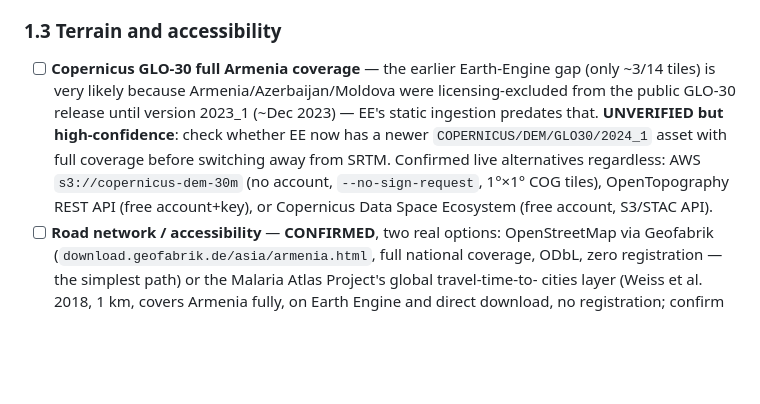
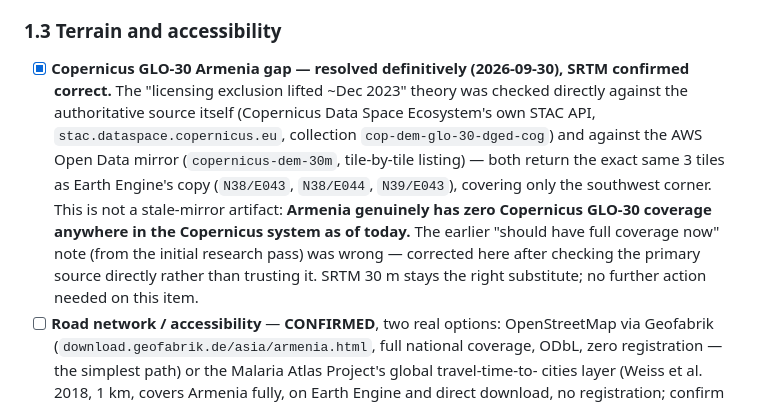
Before and after one commit to Narek-Ohanyan/antar, a Markdown page: ROADMAP.md, the part around the change. Rendered like a GitHub page; blank space fills up the shorter version.

Commit message:
Confirm Armenia's Copernicus GLO-30 gap is real, not a stale mirror
Checked the AWS bucket and Copernicus Data Space Ecosystem's own STAC API
directly instead of trusting the earlier "should be fixed by now" guess --
both show the exact same 3-tile gap as Earth Engine. SRTM stays correct.

```diff
--- a/ROADMAP.md
+++ b/ROADMAP.md
@@ -83,14 +83,17 @@ aren't.
       (2-3 stations) — not pulled, supplementary only if ever needed.
 
 ### 1.3 Terrain and accessibility
-- [ ] **Copernicus GLO-30 full Armenia coverage** — the earlier Earth-Engine gap (only ~3/14
-      tiles) is very likely because Armenia/Azerbaijan/Moldova were licensing-excluded from the
-      public GLO-30 release until version 2023_1 (~Dec 2023) — EE's static ingestion predates
-      that. **UNVERIFIED but high-confidence**: check whether EE now has a newer
-      `COPERNICUS/DEM/GLO30/2024_1` asset with full coverage before switching away from SRTM.
-      Confirmed live alternatives regardless: AWS `s3://copernicus-dem-30m` (no account,
-      `--no-sign-request`, 1°×1° COG tiles), OpenTopography REST API (free account+key), or
-      Copernicus Data Space Ecosystem (free account, S3/STAC API).
+- [x] **Copernicus GLO-30 Armenia gap — resolved definitively (2026-09-30), SRTM confirmed
+      correct.** The "licensing exclusion lifted ~Dec 2023" theory was checked directly against
+      the authoritative source itself (Copernicus Data Space Ecosystem's own STAC API,
+      `stac.dataspace.copernicus.eu`, collection `cop-dem-glo-30-dged-cog`) and against the AWS
+      Open Data mirror (`copernicus-dem-30m`, tile-by-tile listing) — both return the exact same
+      3 tiles as Earth Engine's copy (`N38/E043`, `N38/E044`, `N39/E043`), covering only the
+      southwest corner. This is not a stale-mirror artifact: **Armenia genuinely has zero
+      Copernicus GLO-30 coverage anywhere in the Copernicus system as of today.** The earlier
+      "should have full coverage now" note (from the initial research pass) was wrong — corrected
+      here after checking the primary source directly rather than trusting it. SRTM 30 m stays
+      the right substitute; no further action needed on this item.
 - [ ] **Road network / accessibility** — **CONFIRMED**, two real options: OpenStreetMap via
       Geofabrik (`download.geofabrik.de/asia/armenia.html`, full national coverage, ODbL, zero
       registration — the simplest path) or the Malaria Atlas Project's global travel-time-to-
```
Also changed, not shown: IMPLEMENTATION_LOG.md (+11 -0 lines).
